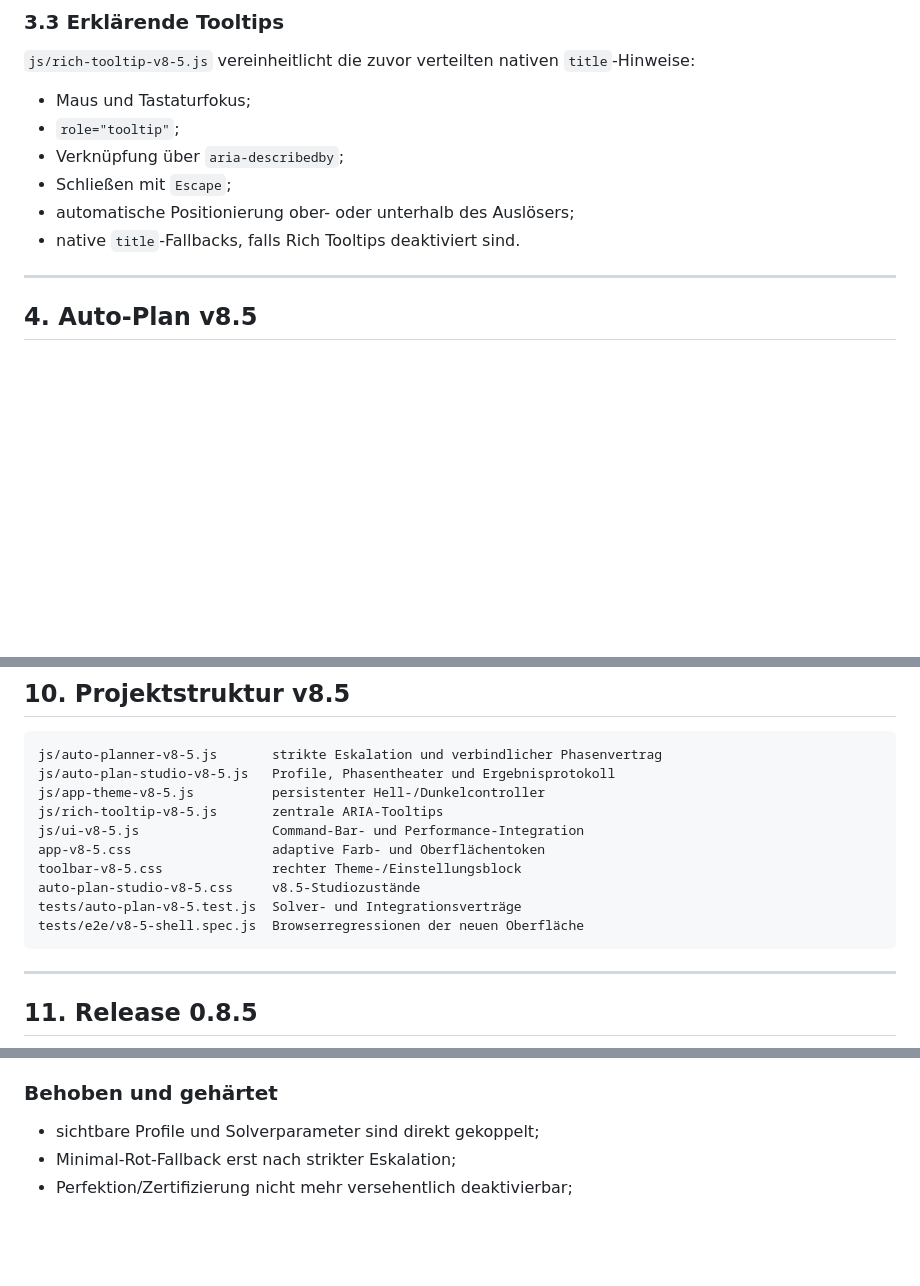
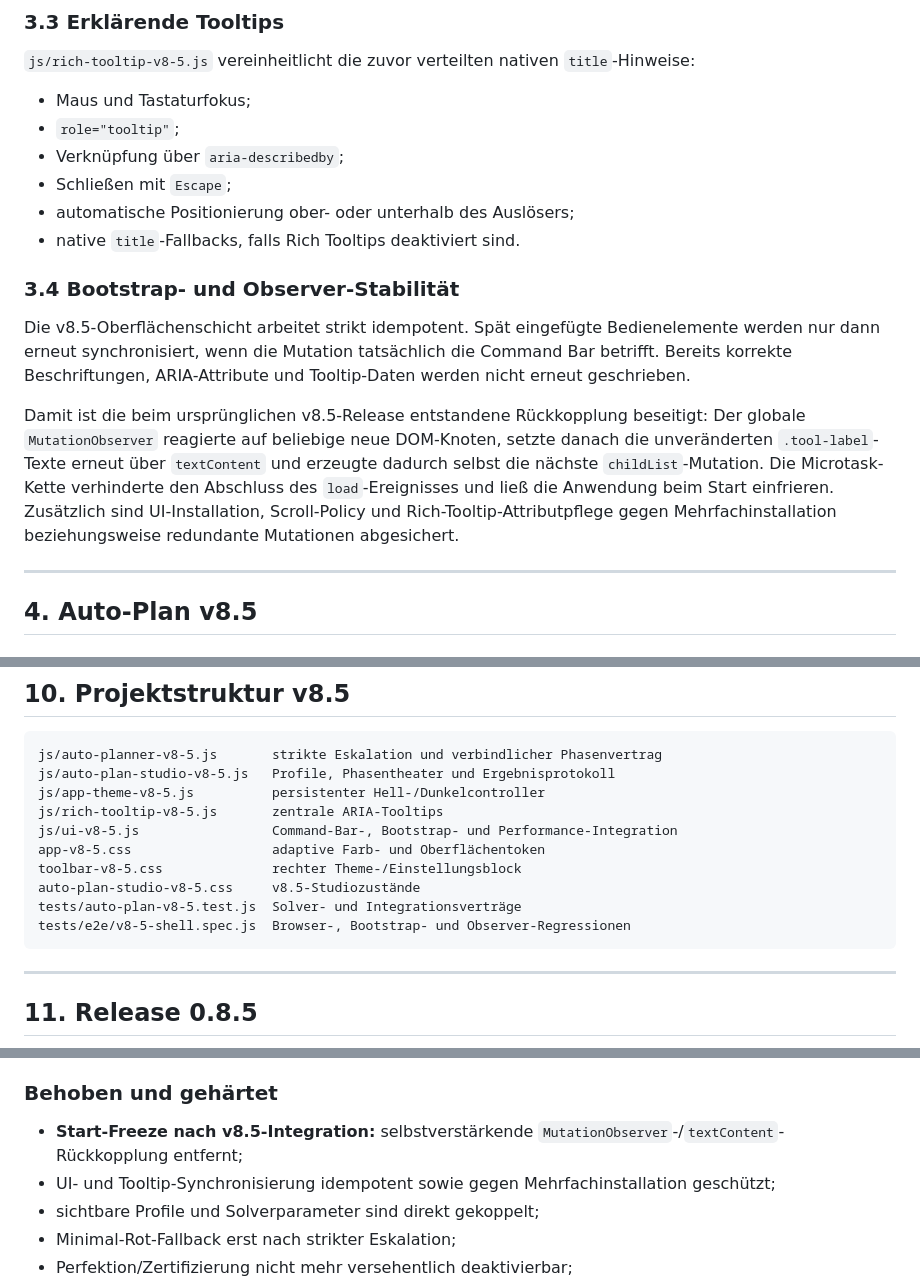
Before and after one commit to mlurz92/dienstplan, a Markdown page: README.md, 3 parts joined by grey strips. Drawn GitHub-style; blank space fills up the shorter version.

Commit message:
Document v8.5 startup freeze root cause and regression guard

````diff
--- a/README.md
+++ b/README.md
@@ -79,6 +79,12 @@ Der frühere anwendungsspezifische Modus **„Reduzierte Bewegung“** ist aus E
 - Schließen mit `Escape`;
 - automatische Positionierung ober- oder unterhalb des Auslösers;
 - native `title`-Fallbacks, falls Rich Tooltips deaktiviert sind.
+
+### 3.4 Bootstrap- und Observer-Stabilität
+
+Die v8.5-Oberflächenschicht arbeitet strikt idempotent. Spät eingefügte Bedienelemente werden nur dann erneut synchronisiert, wenn die Mutation tatsächlich die Command Bar betrifft. Bereits korrekte Beschriftungen, ARIA-Attribute und Tooltip-Daten werden nicht erneut geschrieben.
+
+Damit ist die beim ursprünglichen v8.5-Release entstandene Rückkopplung beseitigt: Der globale `MutationObserver` reagierte auf beliebige neue DOM-Knoten, setzte danach die unveränderten `.tool-label`-Texte erneut über `textContent` und erzeugte dadurch selbst die nächste `childList`-Mutation. Die Microtask-Kette verhinderte den Abschluss des `load`-Ereignisses und ließ die Anwendung beim Start einfrieren. Zusätzlich sind UI-Installation, Scroll-Policy und Rich-Tooltip-Attributpflege gegen Mehrfachinstallation beziehungsweise redundante Mutationen abgesichert.
 
 ---
 
@@ -251,12 +259,12 @@ js/auto-planner-v8-5.js       strikte Eskalation und verbindlicher Phasenvertrag
 js/auto-plan-studio-v8-5.js   Profile, Phasentheater und Ergebnisprotokoll
 js/app-theme-v8-5.js          persistenter Hell-/Dunkelcontroller
 js/rich-tooltip-v8-5.js       zentrale ARIA-Tooltips
-js/ui-v8-5.js                 Command-Bar- und Performance-Integration
+js/ui-v8-5.js                 Command-Bar-, Bootstrap- und Performance-Integration
 app-v8-5.css                  adaptive Farb- und Oberflächentoken
 toolbar-v8-5.css              rechter Theme-/Einstellungsblock
 auto-plan-studio-v8-5.css     v8.5-Studiozustände
 tests/auto-plan-v8-5.test.js  Solver- und Integrationsverträge
-tests/e2e/v8-5-shell.spec.js  Browserregressionen der neuen Oberfläche
+tests/e2e/v8-5-shell.spec.js  Browser-, Bootstrap- und Observer-Regressionen
 ```
 
 ---
@@ -274,6 +282,8 @@ tests/e2e/v8-5-shell.spec.js  Browserregressionen der neuen Oberfläche
 
 ### Behoben und gehärtet
 
+- **Start-Freeze nach v8.5-Integration:** selbstverstärkende `MutationObserver`-/`textContent`-Rückkopplung entfernt;
+- UI- und Tooltip-Synchronisierung idempotent sowie gegen Mehrfachinstallation geschützt;
 - sichtbare Profile und Solverparameter sind direkt gekoppelt;
 - Minimal-Rot-Fallback erst nach strikter Eskalation;
 - Perfektion/Zertifizierung nicht mehr versehentlich deaktivierbar;
````
Also changed, not shown: other parts of README.md (+2 -0 lines).
